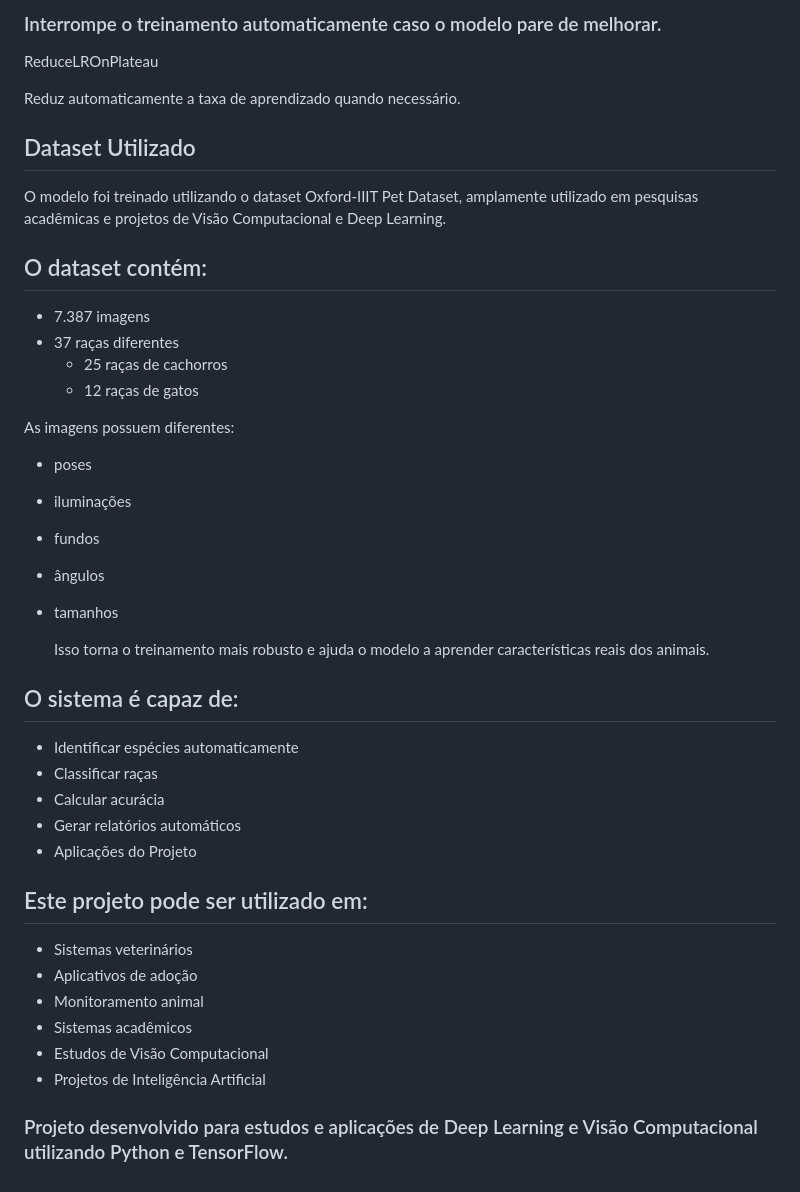
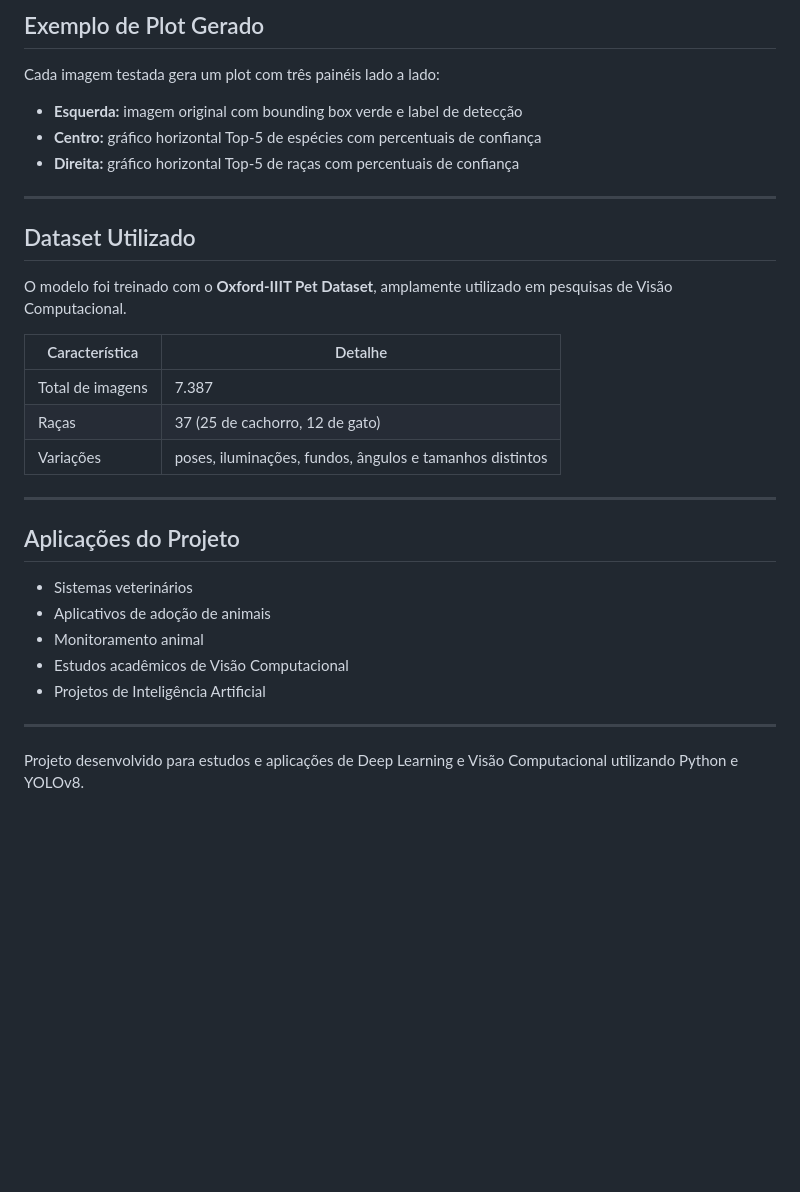
Before and after one commit to Janiele-Machado/PetCare-IA, a Markdown page: README.md, the part around one of its changes. GitHub-like rendering; blank space fills up the shorter version.

```diff
--- a/README.md
+++ b/README.md
@@ -135,46 +172,34 @@ EarlyStopping
 
-### Interrompe o treinamento automaticamente caso o modelo pare de melhorar.
+## Exemplo de Plot Gerado
 
-ReduceLROnPlateau
+Cada imagem testada gera um plot com três painéis lado a lado:
 
-Reduz automaticamente a taxa de aprendizado quando necessário.
+- **Esquerda:** imagem original com bounding box verde e label de detecção
+- **Centro:** gráfico horizontal Top-5 de espécies com percentuais de confiança
+- **Direita:** gráfico horizontal Top-5 de raças com percentuais de confiança
+
+---
 
 ## Dataset Utilizado
 
- O modelo foi treinado utilizando o dataset Oxford-IIIT Pet Dataset, amplamente utilizado em pesquisas acadêmicas e projetos de Visão Computacional e Deep Learning.
+O modelo foi treinado com o **Oxford-IIIT Pet Dataset**, amplamente utilizado em pesquisas de Visão Computacional.
 
-## O dataset contém:
+| Característica | Detalhe |
+|---|---|
+| Total de imagens | 7.387 |
+| Raças | 37 (25 de cachorro, 12 de gato) |
+| Variações | poses, iluminações, fundos, ângulos e tamanhos distintos |
 
-- 7.387 imagens
-- 37 raças diferentes
-   - 25 raças de cachorros
-  - 12 raças de gatos
+---
 
-As imagens possuem diferentes:
-
-- poses
-- iluminações
-- fundos
-- ângulos
-- tamanhos
-
-  Isso torna o treinamento mais robusto e ajuda o modelo a aprender características reais dos animais.
-
-## O sistema é capaz de:
-
-- Identificar espécies automaticamente
-- Classificar raças
-- Calcular acurácia
-- Gerar relatórios automáticos
-- Aplicações do Projeto
-
-## Este projeto pode ser utilizado em:
+## Aplicações do Projeto
 
 - Sistemas veterinários
-- Aplicativos de adoção
+- Aplicativos de adoção de animais
 - Monitoramento animal
-- Sistemas acadêmicos
-- Estudos de Visão Computacional
+- Estudos acadêmicos de Visão Computacional
 - Projetos de Inteligência Artificial
 
-### Projeto desenvolvido para estudos e aplicações de Deep Learning e Visão Computacional utilizando Python e TensorFlow.
+---
+
+Projeto desenvolvido para estudos e aplicações de Deep Learning e Visão Computacional utilizando Python e YOLOv8.
```
Also changed, not shown: other parts of README.md (+128 -91 lines).
